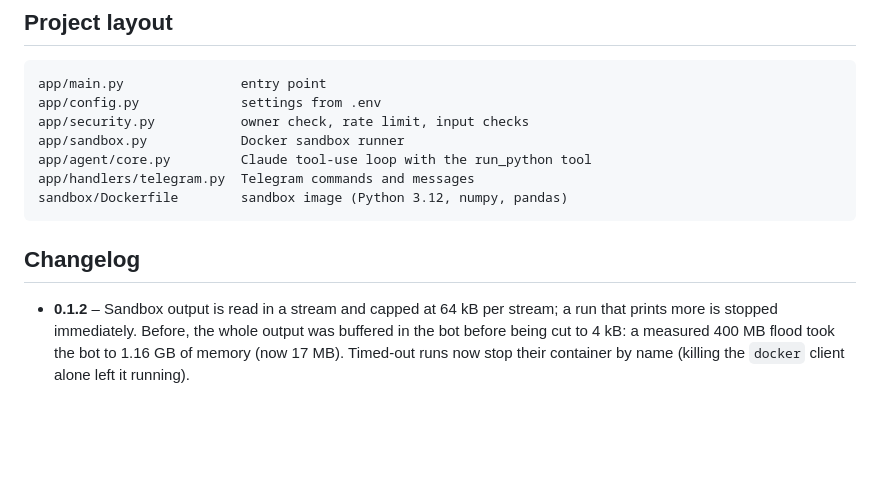
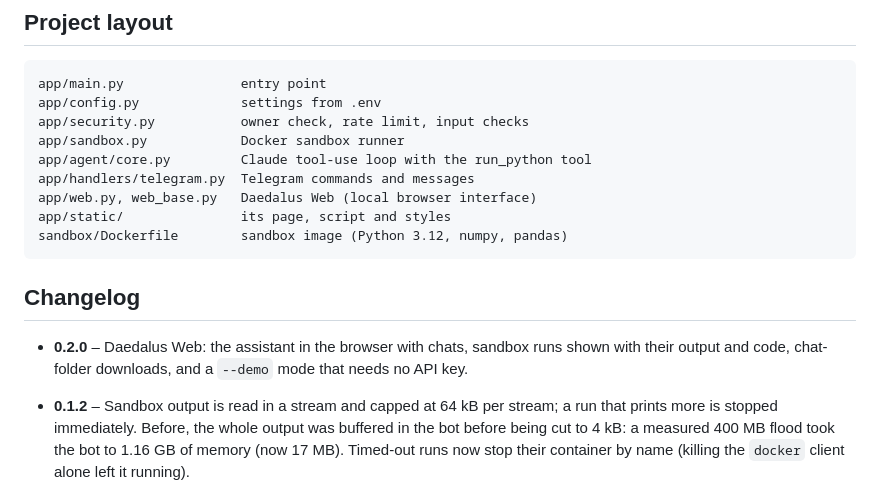
Before and after one commit to fas0ftware/daedalus, a Markdown page: README.md, the part around one of its changes. Rendered like a GitHub page; blank space fills up the shorter version.

````diff
--- a/README.md
+++ b/README.md
@@ -76,10 +95,14 @@ app/security.py           owner check, rate limit, input checks
 app/sandbox.py            Docker sandbox runner
 app/agent/core.py         Claude tool-use loop with the run_python tool
 app/handlers/telegram.py  Telegram commands and messages
+app/web.py, web_base.py   Daedalus Web (local browser interface)
+app/static/               its page, script and styles
 sandbox/Dockerfile        sandbox image (Python 3.12, numpy, pandas)
 ```
 
 ## Changelog
+
+- **0.2.0** – Daedalus Web: the assistant in the browser with chats, sandbox runs shown with their output and code, chat-folder downloads, and a `--demo` mode that needs no API key.
 
 - **0.1.2** – Sandbox output is read in a stream and capped at 64 kB per stream; a run that prints more is stopped immediately. Before, the whole output was buffered in the bot before being cut to 4 kB: a measured 400 MB flood took the bot to 1.16 GB of memory (now 17 MB). Timed-out runs now stop their container by name (killing the `docker` client alone left it running).
 
````
Also changed, not shown: other parts of README.md (+22 -3 lines), docs/web.png (added), 12 other files.
